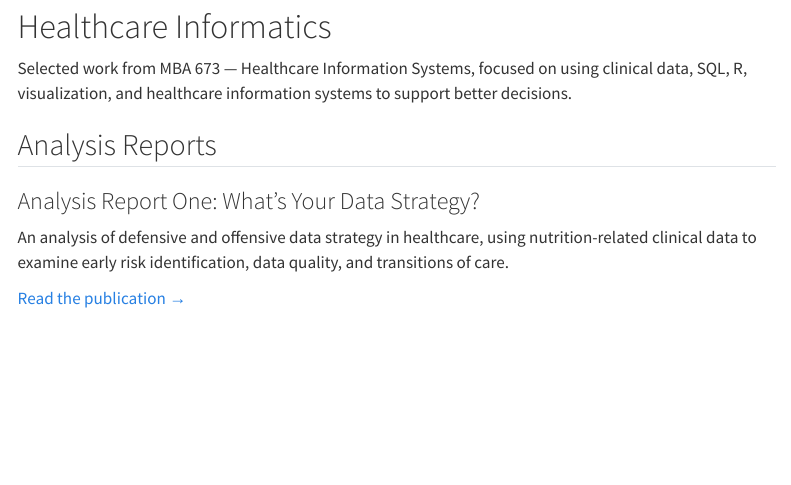
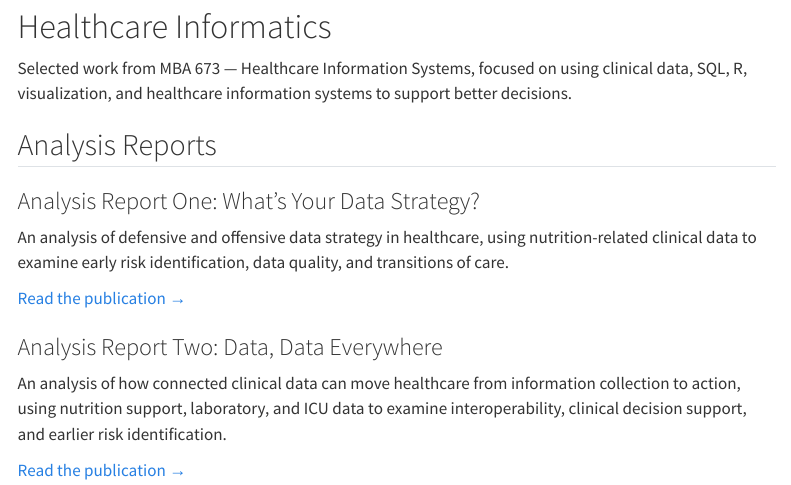
Before and after one commit to vandelynnichols/MBA_Portfolio, a Quarto document (healthcare/informatics/index.qmd): the page in a window 1100 px wide, from 80 px down. Rendered offline with R 4.5, knitr and Pandoc in place of Quarto, with nearby package versions; menus at the side of the page are left out.

Commit message:
Add Healthcare Informatics Analysis Report Two

```diff
--- a/healthcare/informatics/index.qmd
+++ b/healthcare/informatics/index.qmd
@@ -13,3 +13,9 @@
 An analysis of defensive and offensive data strategy in healthcare, using nutrition-related clinical data to examine early risk identification, data quality, and transitions of care.
 
 [Read the publication →](analysis-report-01/index.qmd)
+
+### Analysis Report Two: Data, Data Everywhere
+
+An analysis of how connected clinical data can move healthcare from information collection to action, using nutrition support, laboratory, and ICU data to examine interoperability, clinical decision support, and earlier risk identification.
+
+[Read the publication →](analysis-report-02/index.qmd)
```
